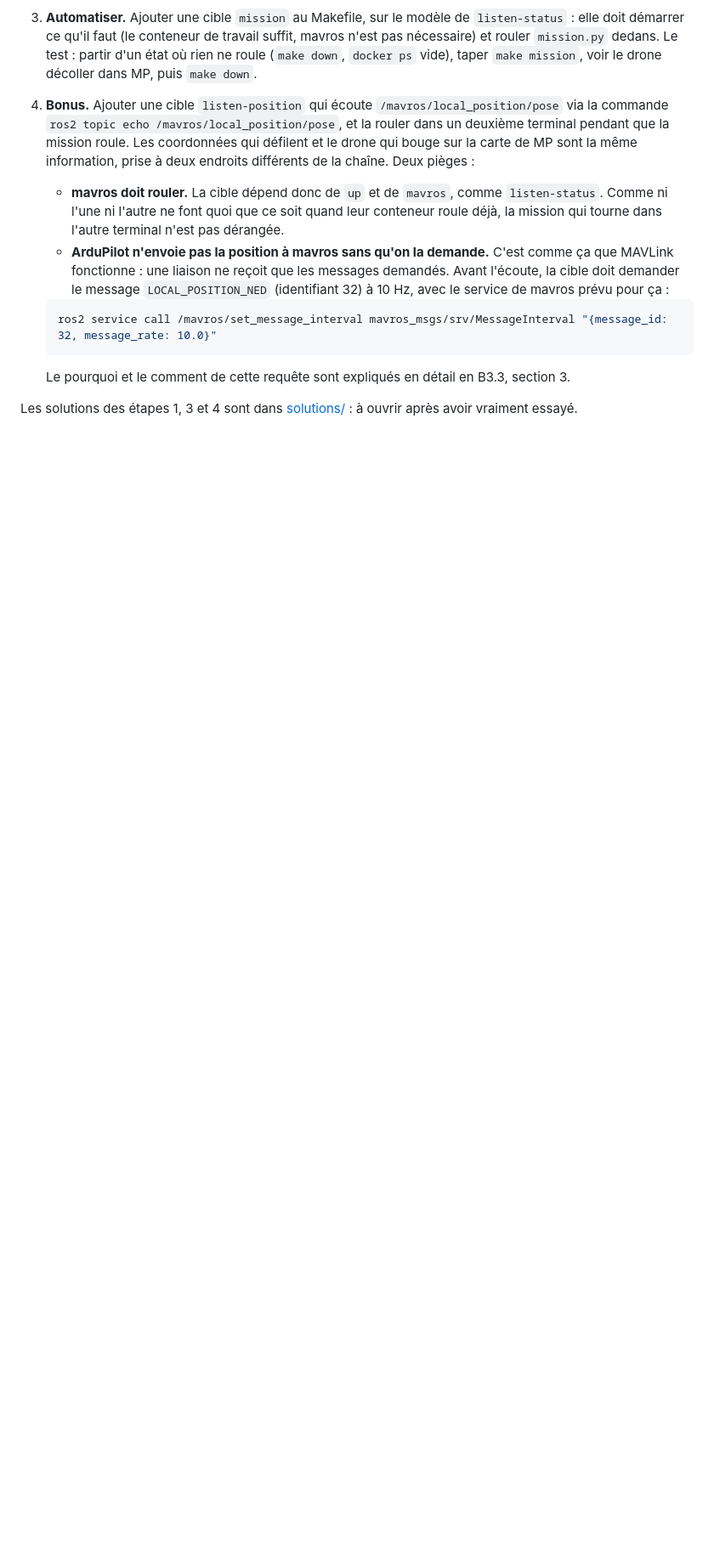
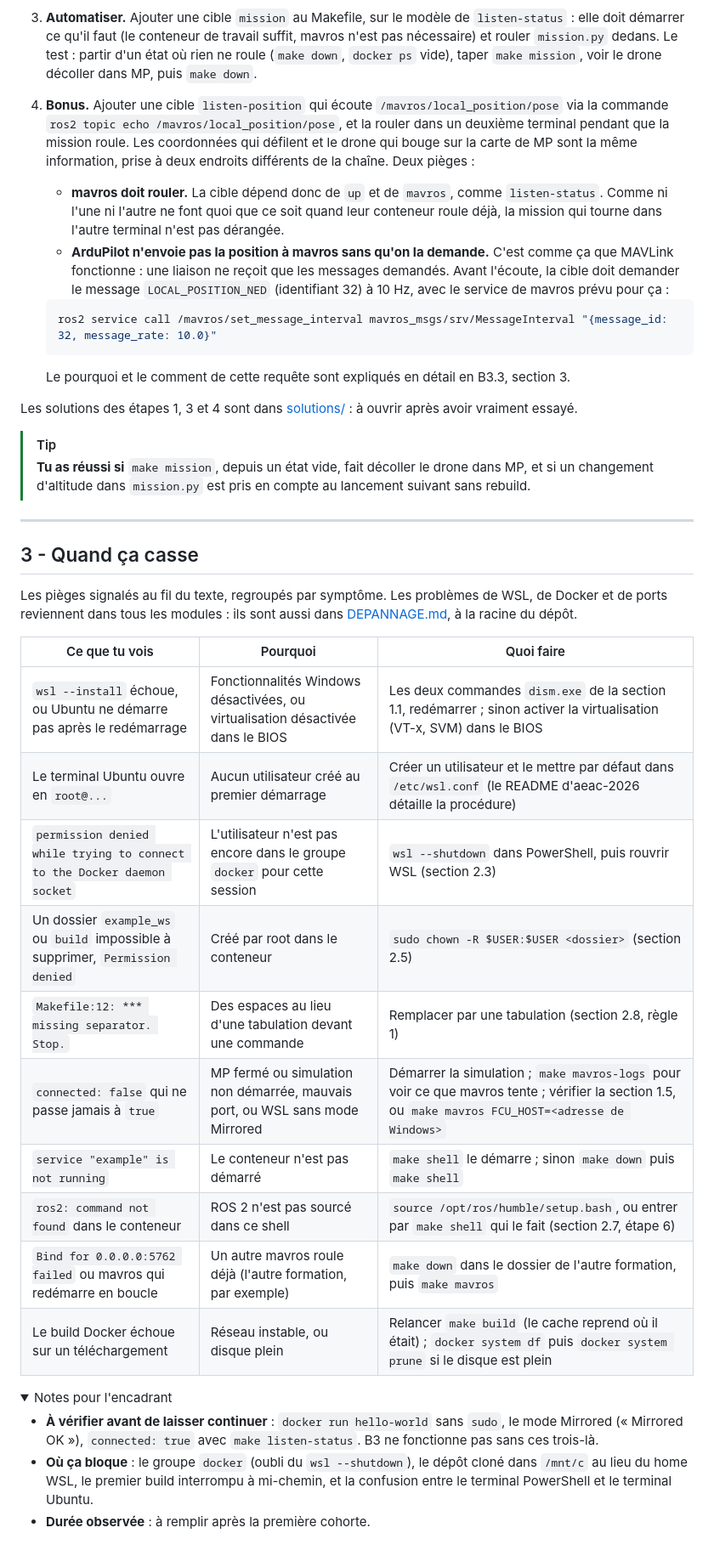
Before and after one commit to zenith-polymtl/Control-Formations, a Markdown page: B2 - Environnement/B2.md, the part around one of its changes. Shown at 85% size. Rendered like a GitHub page; folded sections open; blank space fills up the shorter version.

```diff
--- a/B2 - Environnement/B2.md
+++ b/B2 - Environnement/B2.md
@@ -700,3 +661,34 @@ Prendre le port 5763 : quand mavros roule, il occupe le 5762. Zenmav prend l'adr
    Le pourquoi et le comment de cette requête sont expliqués en détail en B3.3, section 3.
 
 Les solutions des étapes 1, 3 et 4 sont dans [solutions/](solutions/) : à ouvrir après avoir vraiment essayé.
+
+> [!TIP]
+> **Tu as réussi si** `make mission`, depuis un état vide, fait décoller le drone dans MP, et si un changement d'altitude dans `mission.py` est pris en compte au lancement suivant sans rebuild.
+
+---
+
+## 3 - Quand ça casse
+
+Les pièges signalés au fil du texte, regroupés par symptôme. Les problèmes de WSL, de Docker et de ports reviennent dans tous les modules : ils sont aussi dans [DEPANNAGE.md](../DEPANNAGE.md), à la racine du dépôt.
+
+| Ce que tu vois | Pourquoi | Quoi faire |
+|---|---|---|
+| `wsl --install` échoue, ou Ubuntu ne démarre pas après le redémarrage | Fonctionnalités Windows désactivées, ou virtualisation désactivée dans le BIOS | Les deux commandes `dism.exe` de la section 1.1, redémarrer ; sinon activer la virtualisation (VT-x, SVM) dans le BIOS |
+| Le terminal Ubuntu ouvre en `root@...` | Aucun utilisateur créé au premier démarrage | Créer un utilisateur et le mettre par défaut dans `/etc/wsl.conf` (le README d'aeac-2026 détaille la procédure) |
+| `permission denied while trying to connect to the Docker daemon socket` | L'utilisateur n'est pas encore dans le groupe `docker` pour cette session | `wsl --shutdown` dans PowerShell, puis rouvrir WSL (section 2.3) |
+| Un dossier `example_ws` ou `build` impossible à supprimer, `Permission denied` | Créé par root dans le conteneur | `sudo chown -R $USER:$USER <dossier>` (section 2.5) |
+| `Makefile:12: *** missing separator. Stop.` | Des espaces au lieu d'une tabulation devant une commande | Remplacer par une tabulation (section 2.8, règle 1) |
+| `connected: false` qui ne passe jamais à `true` | MP fermé ou simulation non démarrée, mauvais port, ou WSL sans mode Mirrored | Démarrer la simulation ; `make mavros-logs` pour voir ce que mavros tente ; vérifier la section 1.5, ou `make mavros FCU_HOST=<adresse de Windows>` |
+| `service "example" is not running` | Le conteneur n'est pas démarré | `make shell` le démarre ; sinon `make down` puis `make shell` |
+| `ros2: command not found` dans le conteneur | ROS 2 n'est pas sourcé dans ce shell | `source /opt/ros/humble/setup.bash`, ou entrer par `make shell` qui le fait (section 2.7, étape 6) |
+| `Bind for 0.0.0.0:5762 failed` ou mavros qui redémarre en boucle | Un autre mavros roule déjà (l'autre formation, par exemple) | `make down` dans le dossier de l'autre formation, puis `make mavros` |
+| Le build Docker échoue sur un téléchargement | Réseau instable, ou disque plein | Relancer `make build` (le cache reprend où il était) ; `docker system df` puis `docker system prune` si le disque est plein |
+
+<details>
+<summary>Notes pour l'encadrant</summary>
+
+- **À vérifier avant de laisser continuer** : `docker run hello-world` sans `sudo`, le mode Mirrored (« Mirrored OK »), `connected: true` avec `make listen-status`. B3 ne fonctionne pas sans ces trois-là.
+- **Où ça bloque** : le groupe `docker` (oubli du `wsl --shutdown`), le dépôt cloné dans `/mnt/c` au lieu du home WSL, le premier build interrompu à mi-chemin, et la confusion entre le terminal PowerShell et le terminal Ubuntu.
+- **Durée observée** : à remplir après la première cohorte.
+
+</details>
```
Also changed, not shown: other parts of B2 - Environnement/B2.md (+30 -69 lines).
